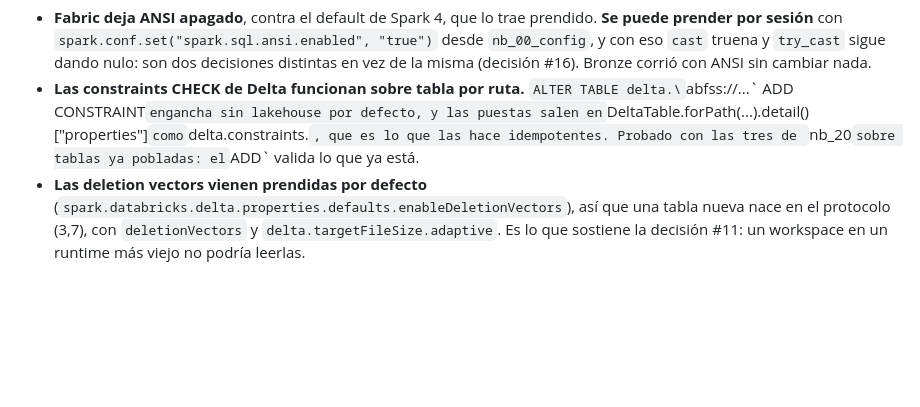
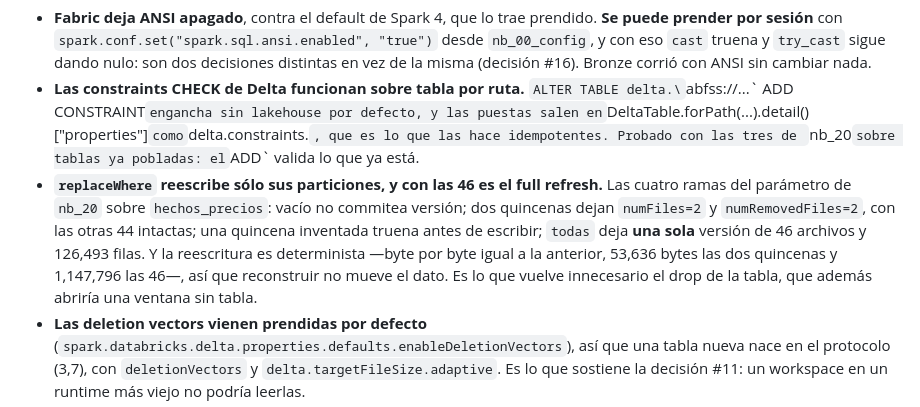
Before and after one commit to AldoMor00/indice-gansito, a Markdown page: docs/hechos.md, the part around the change. Rendered like a GitHub page; blank space fills up the shorter version.

Commit message:
Documenta el full refresh por parámetro: replaceWhere y su determinismo

```diff
--- a/docs/hechos.md
+++ b/docs/hechos.md
@@ -19,6 +19,13 @@ Los dos workspaces corren **Runtime 2.0** —Spark 4.1.1, Python 3.13.11, Delta
   puestas salen en `DeltaTable.forPath(...).detail()["properties"]` como `delta.constraints.<nombre>`,
   que es lo que las hace idempotentes. Probado con las tres de `nb_20` sobre tablas ya pobladas:
   el `ADD` valida lo que ya está.
+- **`replaceWhere` reescribe sólo sus particiones, y con las 46 es el full refresh.** Las cuatro
+  ramas del parámetro de `nb_20` sobre `hechos_precios`: vacío no commitea versión; dos quincenas
+  dejan `numFiles=2` y `numRemovedFiles=2`, con las otras 44 intactas; una quincena inventada
+  truena antes de escribir; `todas` deja **una sola** versión de 46 archivos y 126,493 filas.
+  Y la reescritura es determinista —byte por byte igual a la anterior, 53,636 bytes las dos
+  quincenas y 1,147,796 las 46—, así que reconstruir no mueve el dato. Es lo que vuelve
+  innecesario el drop de la tabla, que además abriría una ventana sin tabla.
 - **Las deletion vectors vienen prendidas por defecto**
   (`spark.databricks.delta.properties.defaults.enableDeletionVectors`), así que una tabla
   nueva nace en el protocolo (3,7), con `deletionVectors` y `delta.targetFileSize.adaptive`.
```
